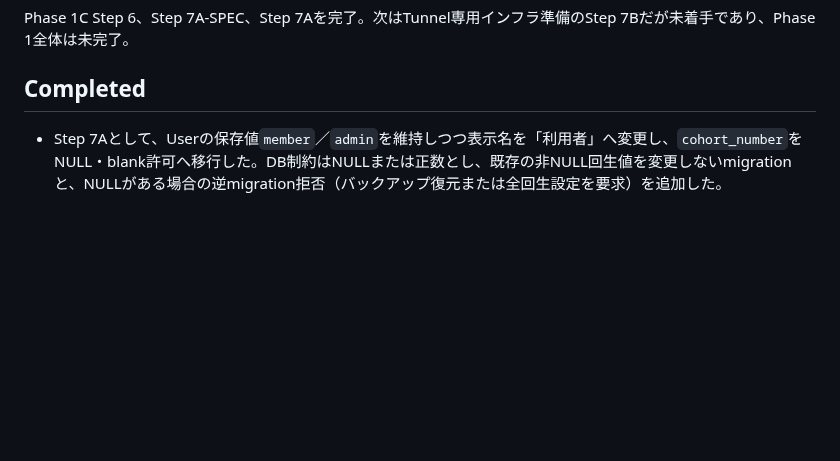
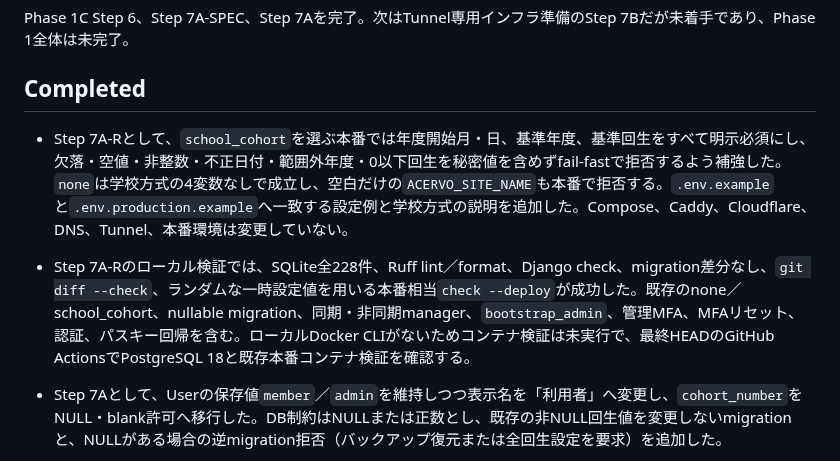
Before and after one commit to kade-6174/Acervo, a Markdown page: STATUS.md, the part around the change. GitHub-like rendering; blank space fills up the shorter version.

Commit message:
7A-R検証結果を記録

```diff
--- a/STATUS.md
+++ b/STATUS.md
@@ -8,6 +8,8 @@ Phase 1C Step 6、Step 7A-SPEC、Step 7Aを完了。次はTunnel専用インフ
 
 ## Completed
 
+- Step 7A-Rとして、`school_cohort`を選ぶ本番では年度開始月・日、基準年度、基準回生をすべて明示必須にし、欠落・空値・非整数・不正日付・範囲外年度・0以下回生を秘密値を含めずfail-fastで拒否するよう補強した。`none`は学校方式の4変数なしで成立し、空白だけの`ACERVO_SITE_NAME`も本番で拒否する。`.env.example`と`.env.production.example`へ一致する設定例と学校方式の説明を追加した。Compose、Caddy、Cloudflare、DNS、Tunnel、本番環境は変更していない。
+- Step 7A-Rのローカル検証では、SQLite全228件、Ruff lint／format、Django check、migration差分なし、`git diff --check`、ランダムな一時設定値を用いる本番相当`check --deploy`が成功した。既存のnone／school_cohort、nullable migration、同期・非同期manager、`bootstrap_admin`、管理MFA、MFAリセット、認証、パスキー回帰を含む。ローカルDocker CLIがないためコンテナ検証は未実行で、最終HEADのGitHub ActionsでPostgreSQL 18と既存本番コンテナ検証を確認する。
 - Step 7Aとして、Userの保存値`member`／`admin`を維持しつつ表示名を「利用者」へ変更し、`cohort_number`をNULL・blank許可へ移行した。DB制約はNULLまたは正数とし、既存の非NULL回生値を変更しないmigrationと、NULLがある場合の逆migration拒否（バックアップ復元または全回生設定を要求）を追加した。
 - `ACERVO_ENROLLMENT_POLICY`は`none`／`school_cohort`だけを許可し、本番では明示必須とした。`school_cohort`は年度開始月・日、基準年度、基準回生を環境変数から読み、回生欠損・未来回生を拒否する。`none`は回生を要求せず、保存済み回生も認可へ使わない。`school_cohort`から`none`への切替は卒業済み利用者の書込み可否を変え得るため、運用上の権限変更として事前確認が必要である。
 - Step 7Aで`ACERVO_SITE_NAME`、`ACERVO_ORGANIZATION_NAME`を追加し、導入先サイト名をヘッダー、WebAuthn RP表示名、TOTP issuerへ適用した。RP IDは従来どおり`ACERVO_PUBLIC_BASE_URL`のhostnameだけから安全に導出し、別RP ID設定は追加していない。hostname変更時は既存パスキーの再登録が必要だが、サイト表示名変更だけでは不要である。
```
